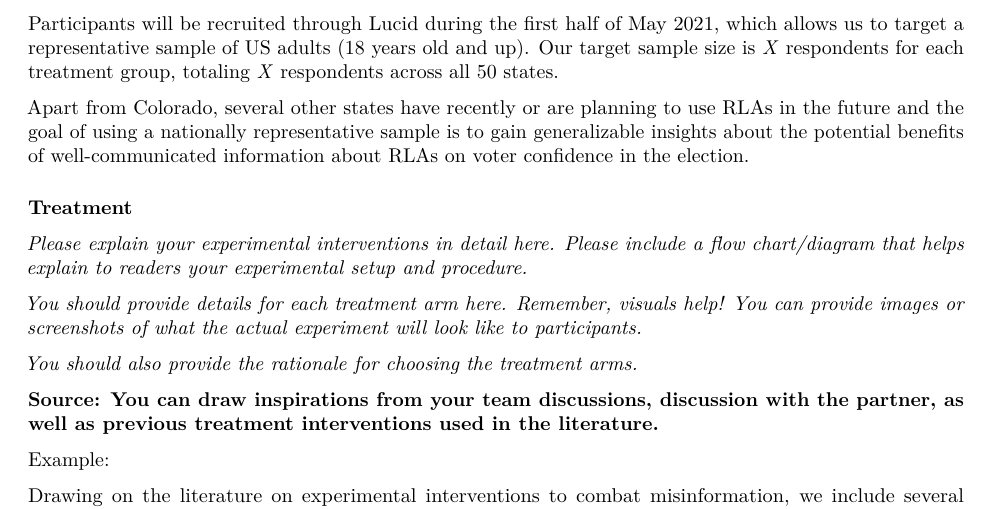
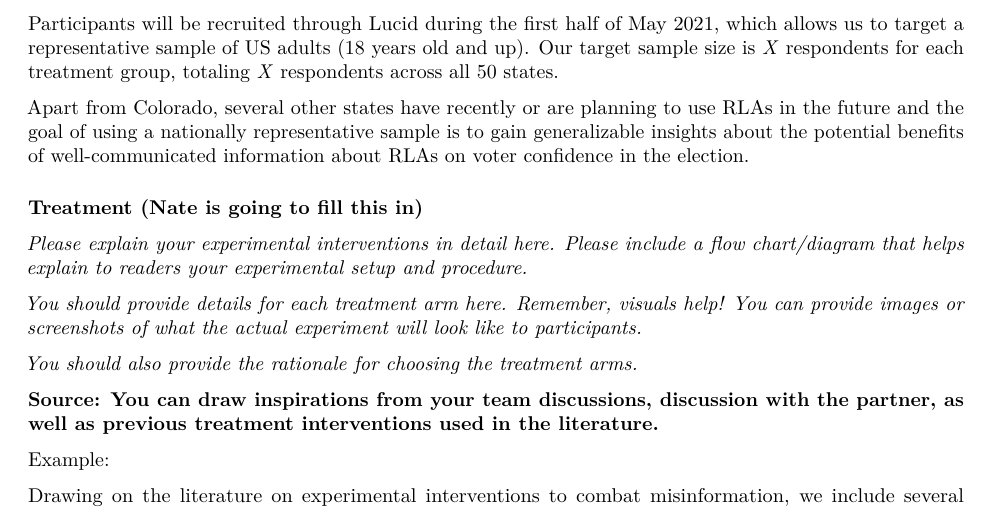
Before and after one commit to gsbDBI/ALP301-spr21-project3, an R Markdown document (PAP_project3.Rmd): part of page 3 of 9, cut so that both start at the same text. Rendered offline with R 4.5, knitr and Pandoc, then LaTeX, with nearby package versions; some code elsewhere in the file could not run offline.

Commit message:
Update PAP_project3.Rmd

```diff
--- a/PAP_project3.Rmd
+++ b/PAP_project3.Rmd
@@ -99,7 +99,7 @@ Participants will be recruited through Lucid during the first half of May 2021,
 
 Apart from Colorado, several other states have recently or are planning to use RLAs in the future and the goal of using a nationally representative sample is to gain generalizable insights about the potential benefits of well-communicated information about RLAs on voter confidence in the election.
 
-### Treatment
+### Treatment (Nate is going to fill this in)
 
 _Please explain your experimental interventions in detail here. Please include a flow chart/diagram that helps explain to readers your experimental setup and procedure._
 
```
